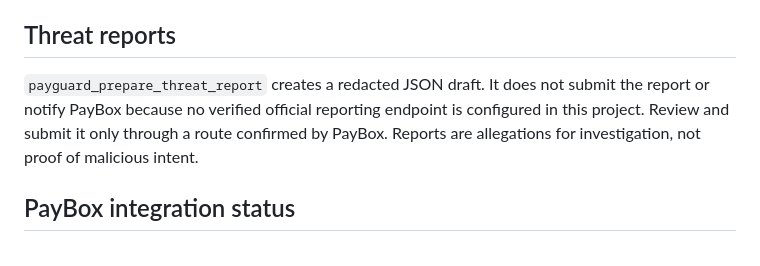
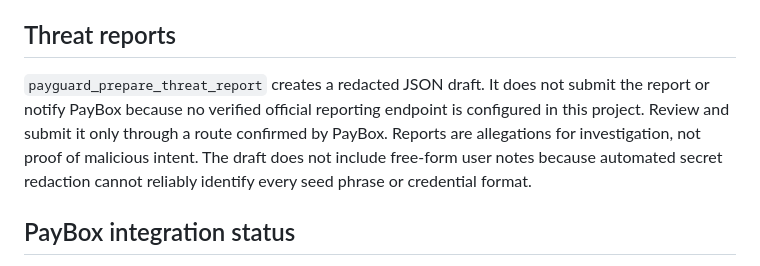
Before and after one commit to technea/BaseReceipt, a Markdown page: README.md, the part around the change. GitHub-like rendering.

Commit message:
docs: clarify report privacy

```diff
--- a/README.md
+++ b/README.md
@@ -50,7 +50,7 @@ Google lists the Web Risk Lookup API's first 100,000 calls per month as free at
 
 ## Threat reports
 
-`payguard_prepare_threat_report` creates a redacted JSON draft. It does not submit the report or notify PayBox because no verified official reporting endpoint is configured in this project. Review and submit it only through a route confirmed by PayBox. Reports are allegations for investigation, not proof of malicious intent.
+`payguard_prepare_threat_report` creates a redacted JSON draft. It does not submit the report or notify PayBox because no verified official reporting endpoint is configured in this project. Review and submit it only through a route confirmed by PayBox. Reports are allegations for investigation, not proof of malicious intent. The draft does not include free-form user notes because automated secret redaction cannot reliably identify every seed phrase or credential format.
 
 ## PayBox integration status
 
```
